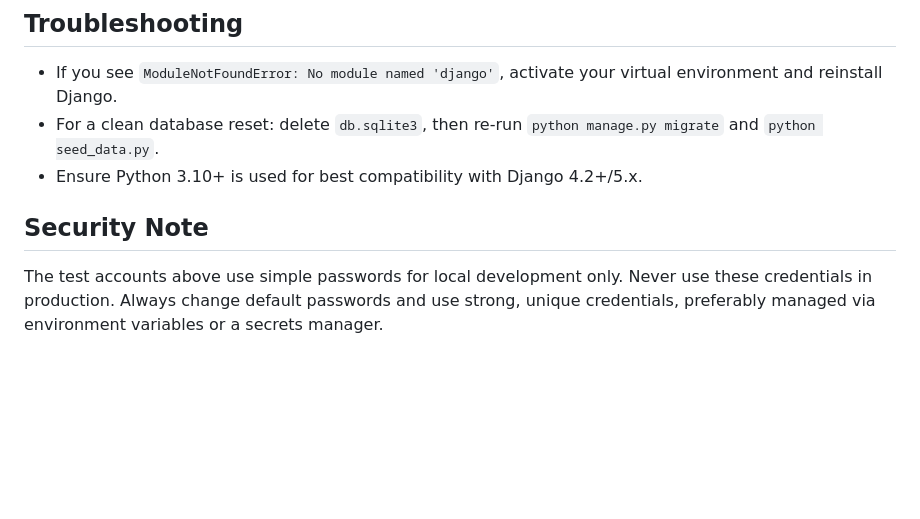
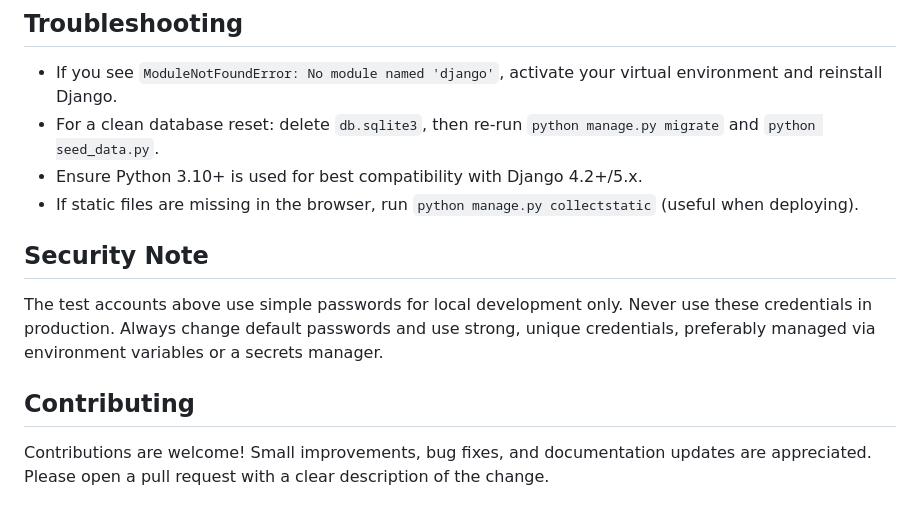
Before and after one commit to Prem-Yelwande/hotel_booking_system, a Markdown page: README.md, the part around the change. Rendered like a GitHub page; blank space fills up the shorter version.

Commit message:
docs: add contributing guidelines and improve setup notes

```diff
--- a/README.md
+++ b/README.md
@@ -116,7 +116,12 @@ This runs the unit tests located in `bookings/tests.py`. Use `python manage.py t
 - If you see `ModuleNotFoundError: No module named 'django'`, activate your virtual environment and reinstall Django.
 - For a clean database reset: delete `db.sqlite3`, then re-run `python manage.py migrate` and `python seed_data.py`.
 - Ensure Python 3.10+ is used for best compatibility with Django 4.2+/5.x.
+- If static files are missing in the browser, run `python manage.py collectstatic` (useful when deploying).
 
 ## Security Note
 
 The test accounts above use simple passwords for local development only. Never use these credentials in production. Always change default passwords and use strong, unique credentials, preferably managed via environment variables or a secrets manager.
+
+## Contributing
+
+Contributions are welcome! Small improvements, bug fixes, and documentation updates are appreciated. Please open a pull request with a clear description of the change.
```
